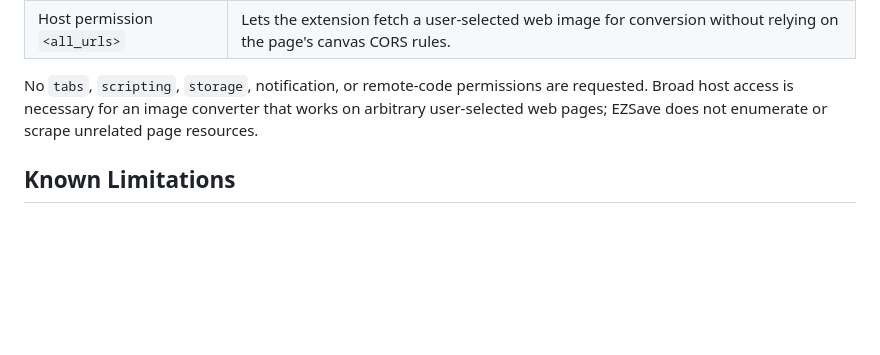
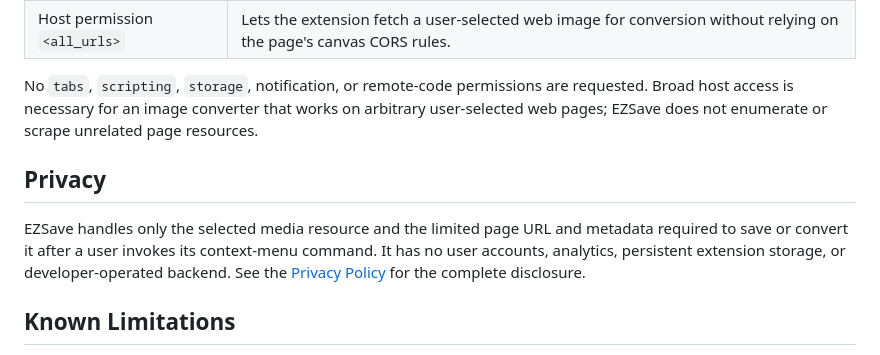
Before and after one commit to davie-j/EZSave, a Markdown page: README.md, the part around the change. GitHub-like rendering; blank space fills up the shorter version.

Commit message:
Add privacy policy disclosure

```diff
--- a/README.md
+++ b/README.md
@@ -90,6 +90,10 @@ The project is deliberately library-light: browser-native `fetch`, `createImageB
 
 No `tabs`, `scripting`, `storage`, notification, or remote-code permissions are requested. Broad host access is necessary for an image converter that works on arbitrary user-selected web pages; EZSave does not enumerate or scrape unrelated page resources.
 
+## Privacy
+
+EZSave handles only the selected media resource and the limited page URL and metadata required to save or convert it after a user invokes its context-menu command. It has no user accounts, analytics, persistent extension storage, or developer-operated backend. See the [Privacy Policy](PRIVACY.md) for the complete disclosure.
+
 ## Known Limitations
 
 - EZSave will not bypass DRM, Widevine, encryption, authentication controls, paywalls, or protected streaming systems.
```
Also changed, not shown: PRIVACY.md (added, +39 -0 lines).
